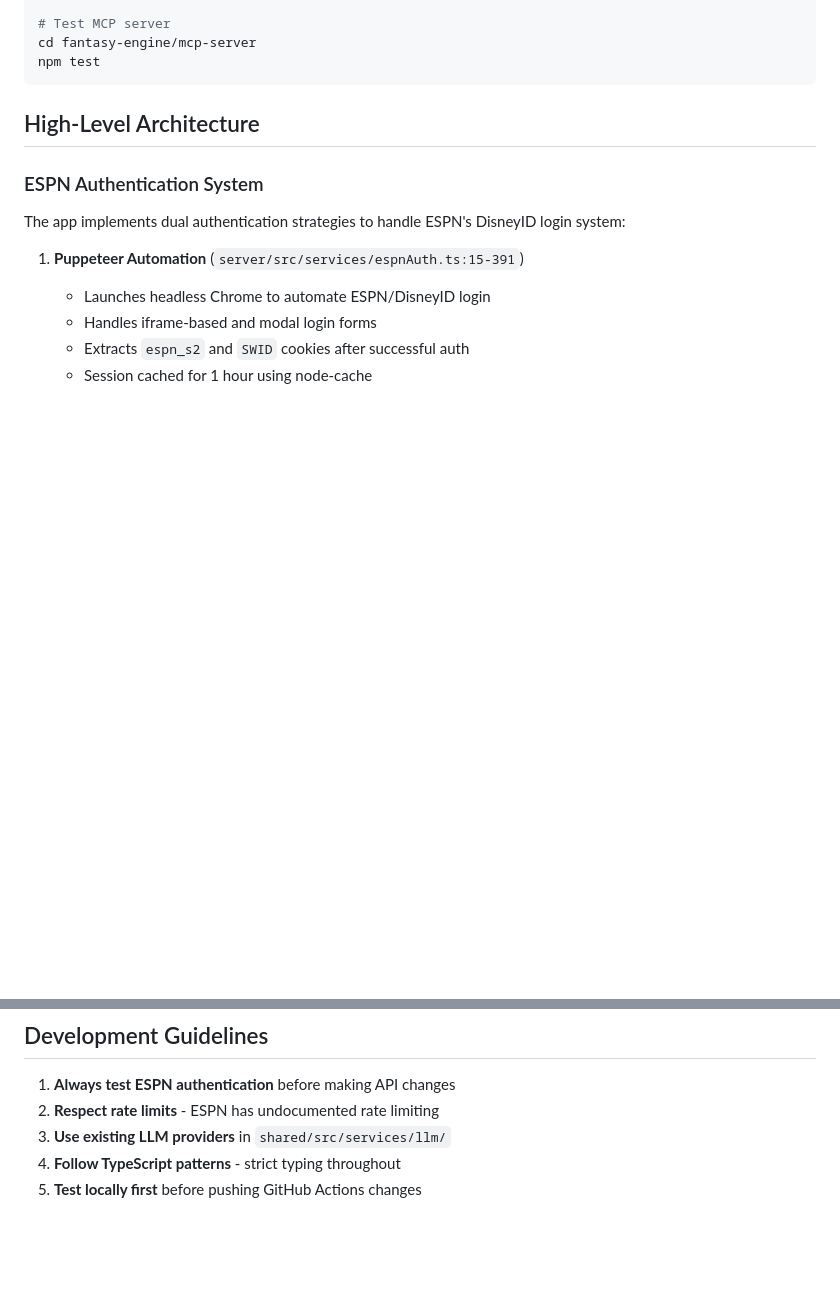
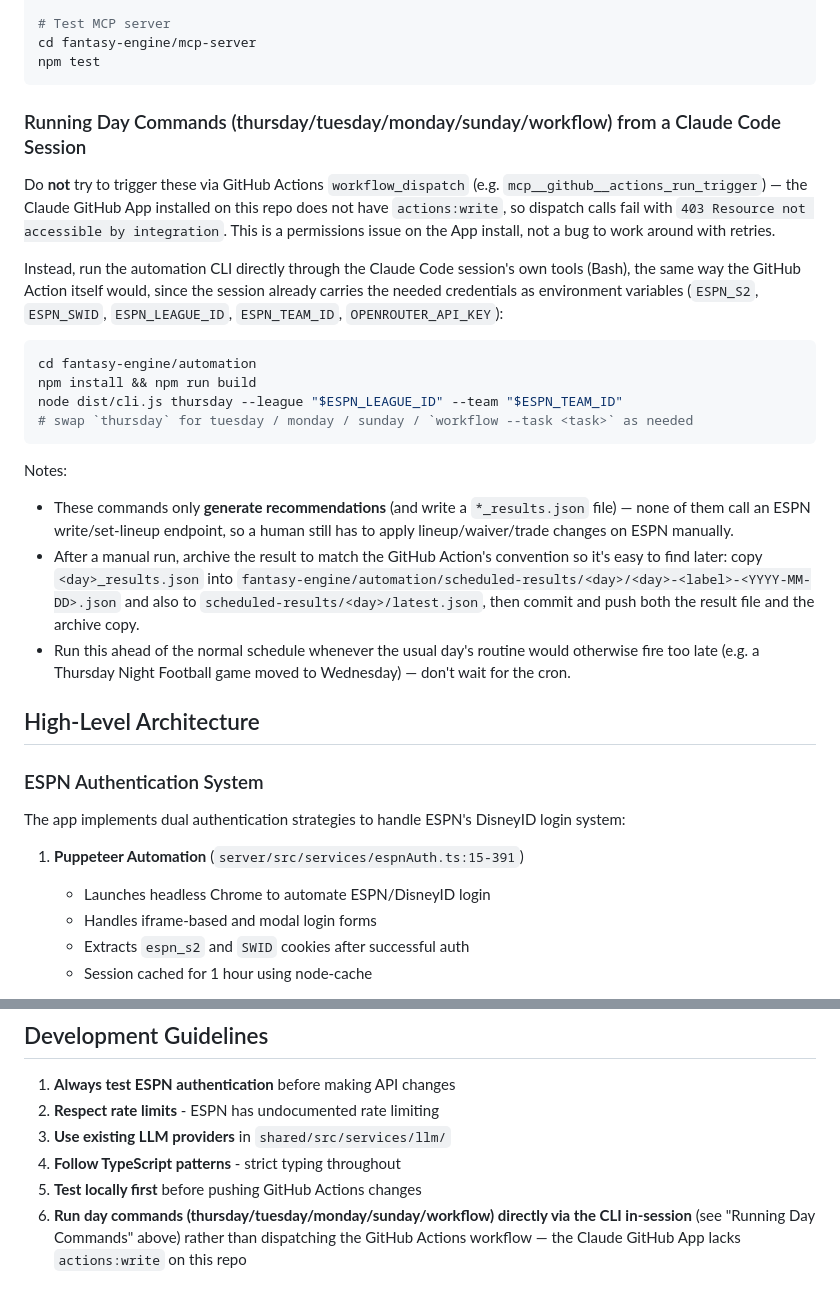
Before and after one commit to cdibilio32/Fantasy-Footbal-GM, a Markdown page: CLAUDE.md, 2 parts joined by grey strips. Drawn GitHub-style; blank space fills up the shorter version.

Commit message:
Document running day commands via CLI instead of GitHub Actions dispatch
The Claude GitHub App on this repo lacks actions:write, so
workflow_dispatch calls (e.g. mcp__github__actions_run_trigger) fail
with 403. CLAUDE.md now instructs running thursday/tuesday/monday/sunday/
workflow directly through the automation CLI using the session's own
ESPN/LLM env vars, and archiving results to match the Action's convention.

Co-Authored-By: Claude Sonnet 5 <noreply@anthropic.com>
Claude-Session: https://claude.ai/code/session_018Ujw53AhtZZvqFWBExVWiP

````diff
--- a/CLAUDE.md
+++ b/CLAUDE.md
@@ -59,6 +59,24 @@ node dist/cli.js --help
 cd fantasy-engine/mcp-server
 npm test
 ```
+
+### Running Day Commands (thursday/tuesday/monday/sunday/workflow) from a Claude Code Session
+
+Do **not** try to trigger these via GitHub Actions `workflow_dispatch` (e.g. `mcp__github__actions_run_trigger`) — the Claude GitHub App installed on this repo does not have `actions:write`, so dispatch calls fail with `403 Resource not accessible by integration`. This is a permissions issue on the App install, not a bug to work around with retries.
+
+Instead, run the automation CLI directly through the Claude Code session's own tools (Bash), the same way the GitHub Action itself would, since the session already carries the needed credentials as environment variables (`ESPN_S2`, `ESPN_SWID`, `ESPN_LEAGUE_ID`, `ESPN_TEAM_ID`, `OPENROUTER_API_KEY`):
+
+```bash
+cd fantasy-engine/automation
+npm install && npm run build
+node dist/cli.js thursday --league "$ESPN_LEAGUE_ID" --team "$ESPN_TEAM_ID"
+# swap `thursday` for tuesday / monday / sunday / `workflow --task <task>` as needed
+```
+
+Notes:
+- These commands only **generate recommendations** (and write a `*_results.json` file) — none of them call an ESPN write/set-lineup endpoint, so a human still has to apply lineup/waiver/trade changes on ESPN manually.
+- After a manual run, archive the result to match the GitHub Action's convention so it's easy to find later: copy `<day>_results.json` into `fantasy-engine/automation/scheduled-results/<day>/<day>-<label>-<YYYY-MM-DD>.json` and also to `scheduled-results/<day>/latest.json`, then commit and push both the result file and the archive copy.
+- Run this ahead of the normal schedule whenever the usual day's routine would otherwise fire too late (e.g. a Thursday Night Football game moved to Wednesday) — don't wait for the cron.
 
 ## High-Level Architecture
 
@@ -193,3 +211,4 @@ brew install chromium
 3. **Use existing LLM providers** in `shared/src/services/llm/`
 4. **Follow TypeScript patterns** - strict typing throughout
 5. **Test locally first** before pushing GitHub Actions changes
+6. **Run day commands (thursday/tuesday/monday/sunday/workflow) directly via the CLI in-session** (see "Running Day Commands" above) rather than dispatching the GitHub Actions workflow — the Claude GitHub App lacks `actions:write` on this repo
````
